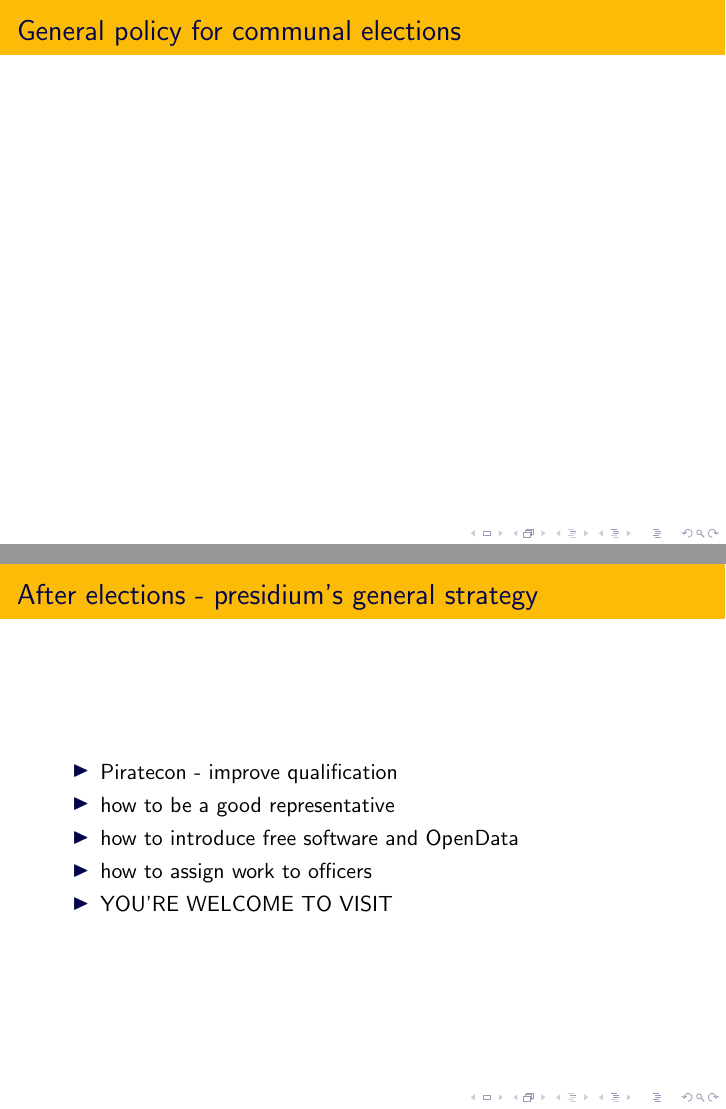
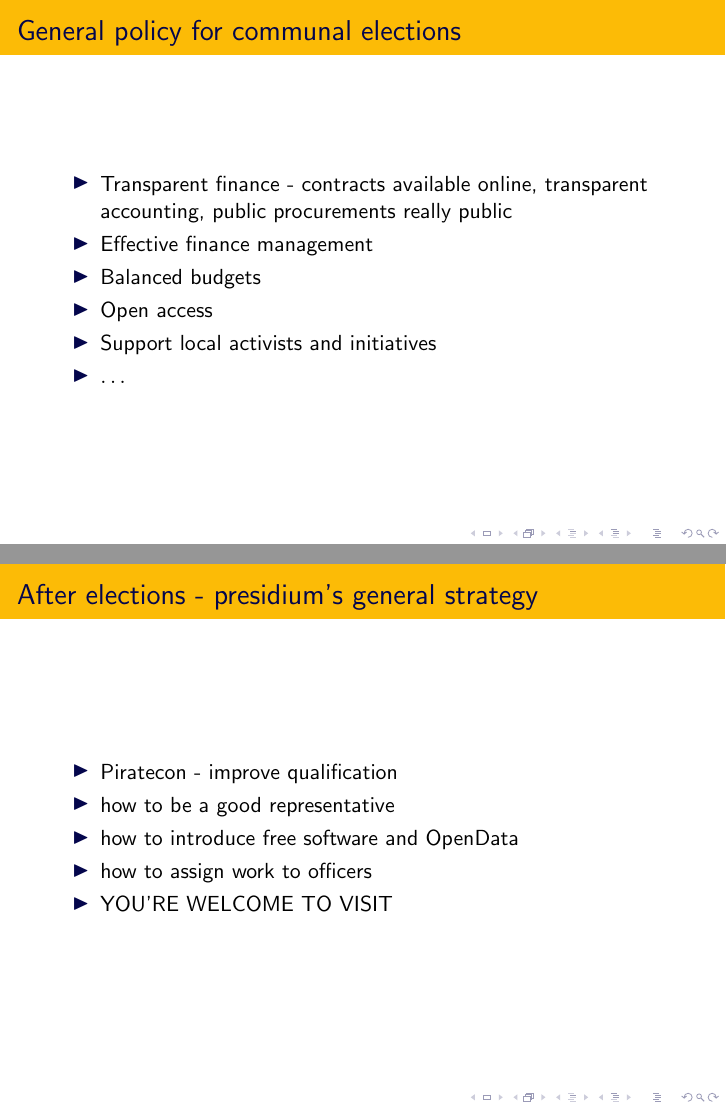
Before and after one commit to pirati-cz/ZO, LaTeX slides (prezentace-rakousko-nov14/slides.tex, which reads prezentace-rakousko-nov14/elections.tex): pages 14 and 15 of 16, joined at a grey line. Compiled offline with pdfLaTeX.

Commit message:
Obecny program - stub

```diff
--- a/prezentace-rakousko-nov14/elections.tex
+++ b/prezentace-rakousko-nov14/elections.tex
@@ -57,6 +57,14 @@
 \end{frame}
 \begin{frame}
 	\frametitle{General policy for communal elections}
+	\begin{itemize}
+		\item Transparent finance - contracts available online, transparent accounting, public procurements really public
+		\item Effective finance management
+		\item Balanced budgets
+		\item Open access
+		\item Support local activists and initiatives
+		\item $\dots$ %%TODO
+	\end{itemize}
 \end{frame}
 \begin{frame}
 	\frametitle{After elections - presidium's general strategy}
```
